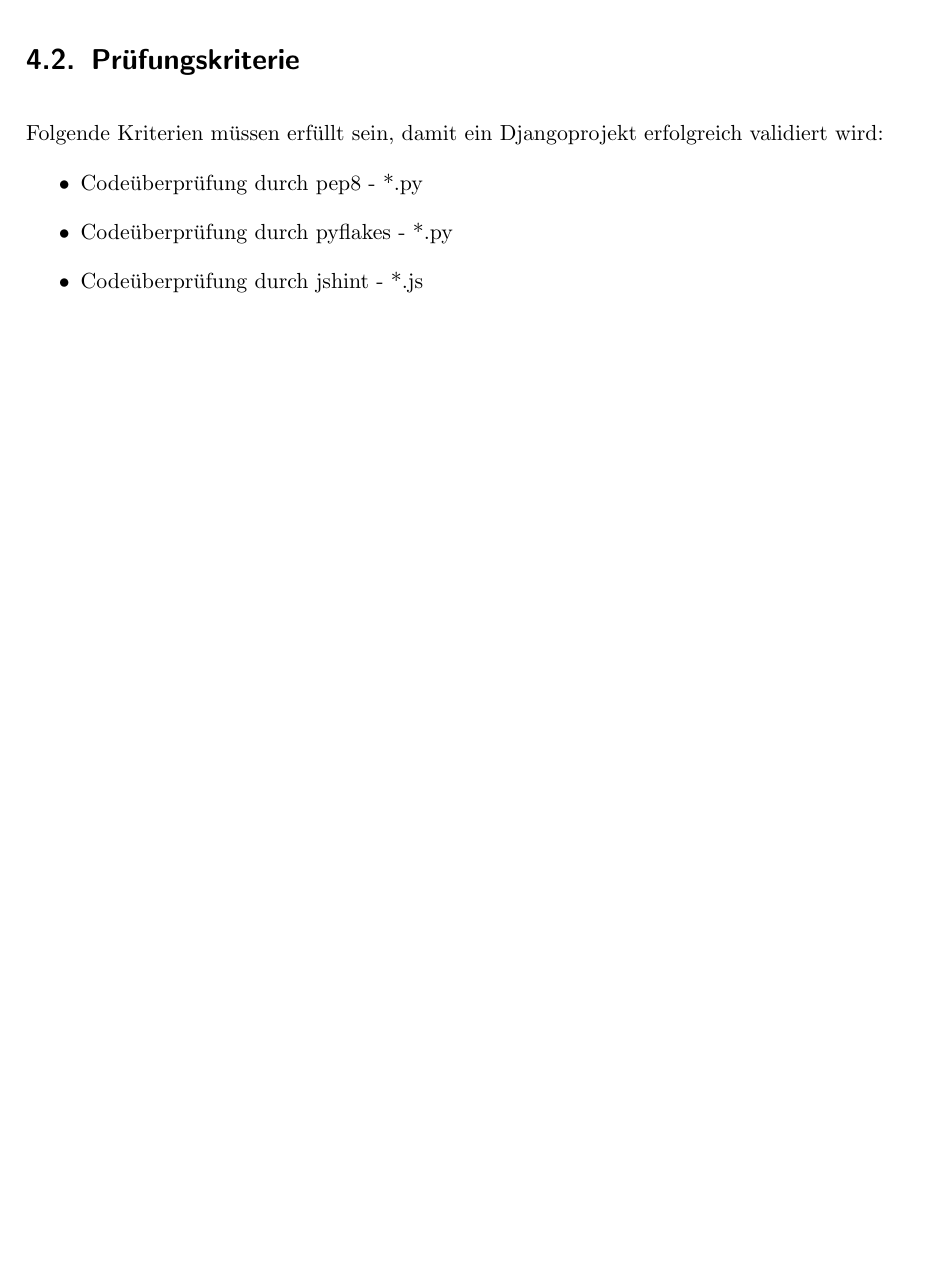
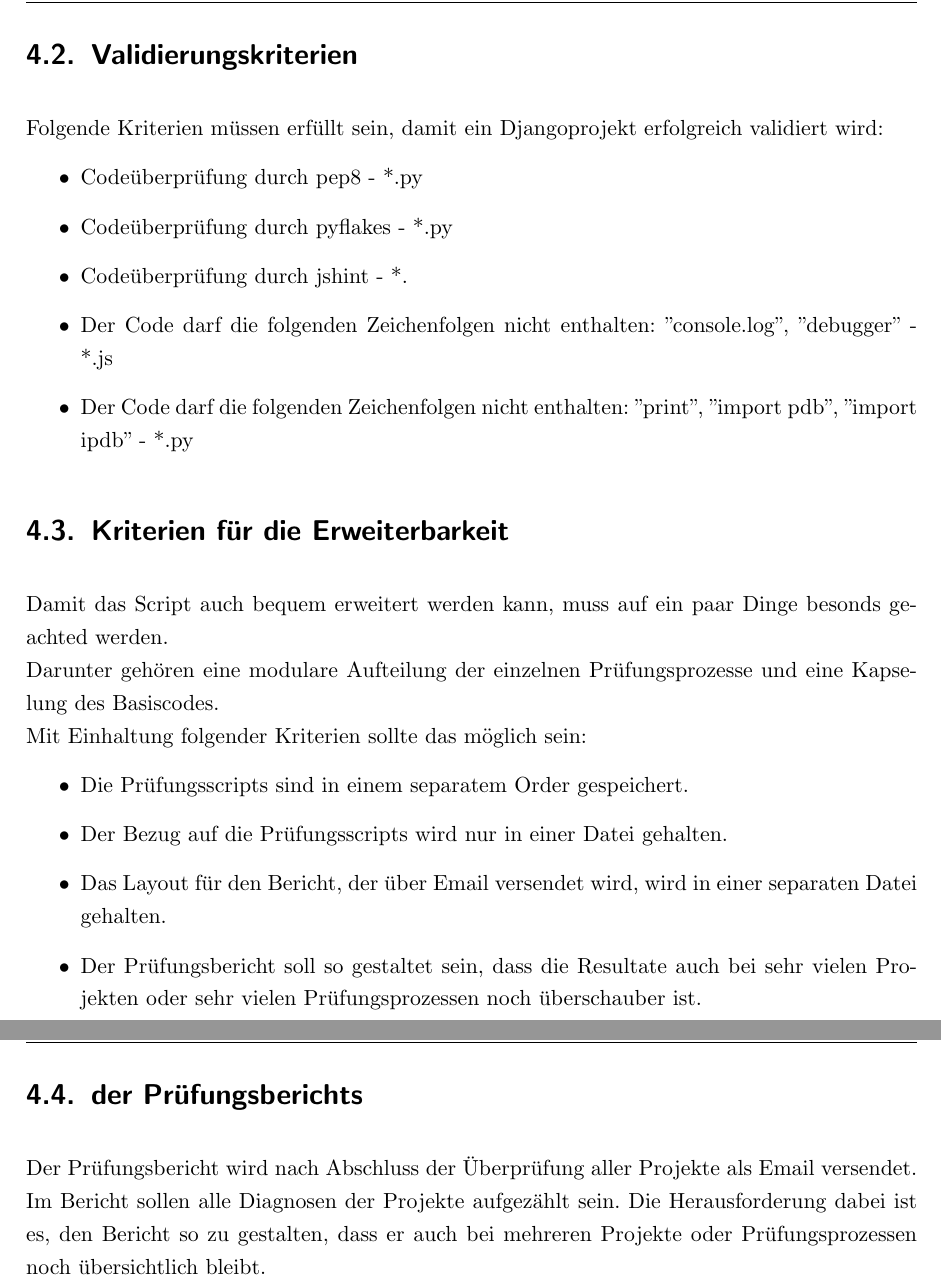
Before and after one commit to vkuzma/ipa-dokumentation, a LaTeX document (dokumentation.tex, which reads kapitel/05_projektplanung.tex): part of page 13 of 17 before the commit and two parts of pages 14 and 15 of 19 after it, the two joined at a grey line, cut at the place of the change, the shorter picture padded with empty space. Compiled offline with pdfLaTeX; an older LaTeX class or package is replaced by its successor.

Commit message:
added some diagrams worked on "projektplanung"

```diff
--- a/kapitel/05_projektplanung.tex
+++ b/kapitel/05_projektplanung.tex
@@ -11,12 +19,28 @@ Anhand der Aufgabenstellung lässt sich eine Liste des Funktionsumfangs erstelle
 \end{itemize}
 
 
-\section{Prüfungskriterie}
+\section{Validierungskriterien}
 Folgende Kriterien müssen erfüllt sein, damit ein Djangoprojekt erfolgreich validiert wird:
 \begin{itemize}
     \item Codeüberprüfung durch pep8 - *.py
     \item Codeüberprüfung durch pyflakes - *.py
-    \item Codeüberprüfung durch jshint - *.js
-    \item Alle Berichte werden in eine Logdatei geschrieben.
-    \item Alle Berichte werden per Mail ein eine vorgegebene Email-Adresse versendet.
+    \item Codeüberprüfung durch jshint - *.
+    \item Der Code darf die folgenden Zeichenfolgen nicht enthalten: ''console.log'', ''debugger'' - *.js
+    \item Der Code darf die folgenden Zeichenfolgen nicht enthalten: ''print'', ''import pdb'', ''import ipdb'' - *.py
 \end{itemize}
+
+\section{Kriterien für die Erweiterbarkeit}
+Damit das Script auch bequem erweitert werden kann, muss auf ein paar Dinge besonds geachted werden. \\
+Darunter gehören eine modulare Aufteilung der einzelnen Prüfungsprozesse und eine Kapselung des Basiscodes. \\
+Mit Einhaltung folgender Kriterien sollte das möglich sein:
+\begin{itemize}
+    \item Die Prüfungsscripts sind in einem separatem Order gespeichert.
+    \item Der Bezug auf die Prüfungsscripts wird nur in einer Datei gehalten.
+    \item Das Layout für den Bericht, der über Email versendet wird, wird in einer separaten Datei gehalten.
+    \item Der Prüfungsbericht soll so gestaltet sein, dass die Resultate auch bei sehr vielen Projekten oder sehr vielen Prüfungsprozessen noch überschauber ist.
+\end{itemize}
+
+\clearpage
+\section{der Prüfungsberichts}
+Der Prüfungsbericht wird nach Abschluss der Überprüfung aller Projekte als Email versendet. Im Bericht sollen alle Diagnosen der Projekte aufgezählt sein.
+Die Herausforderung dabei ist es, den Bericht so zu gestalten, dass er auch bei mehreren Projekte oder Prüfungsprozessen noch übersichtlich bleibt.
```
Also changed, not shown: kapitel/04_analyse.tex (+14 -5 lines), kapitel/05_projektplanung.tex (14 more changed lines), 5 other files.
